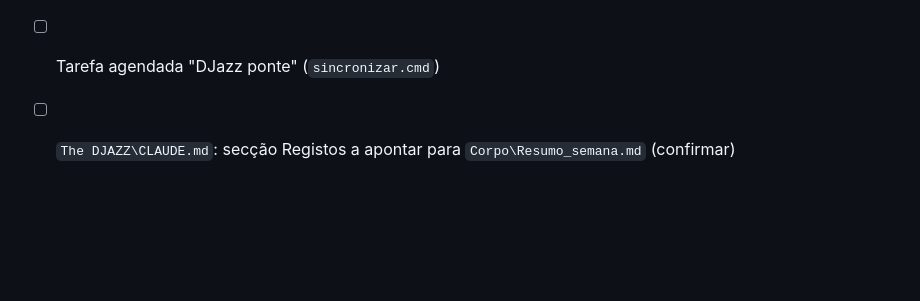
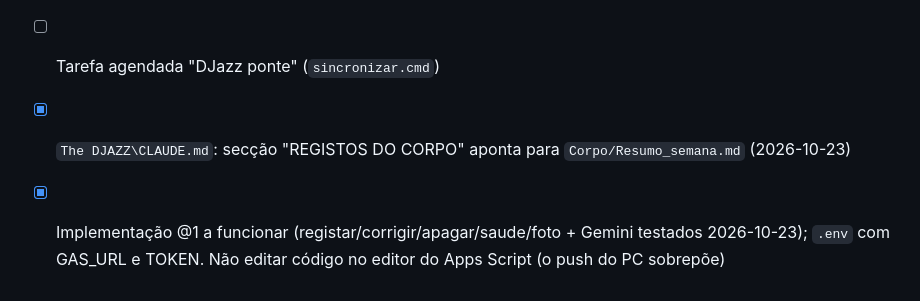
Before and after one commit to fixersolutionstech-jpg/djazz-corpo, a Markdown page: CLAUDE.md, the part around the change. GitHub-like rendering; blank space fills up the shorter version.

Commit message:
Estado: implementação a funcionar, DJazz lê o resumo
Co-Authored-By: Claude Opus 5.5 <noreply@anthropic.com>

```diff
--- a/CLAUDE.md
+++ b/CLAUDE.md
@@ -35,4 +35,5 @@ ponte.py sincronizar (tarefa diária) → The DJAZZ\Corpo\Corpo.xlsx + Resumo_se
 - [ ] `clasp push --force` (bloqueado no terminal do Claude: o Rei corre), Propriedades `TOKEN` (já no `.env`) e `GEMINI_KEY`, `autorizar()`, implementação → URL no `.env` e na PWA
 - [ ] Mi Fitness → Health Connect → exportação CSV (testar app; adaptar `ler_csv_saude` ao formato real)
 - [ ] Tarefa agendada "DJazz ponte" (`sincronizar.cmd`)
-- [ ] `The DJAZZ\CLAUDE.md`: secção Registos a apontar para `Corpo\Resumo_semana.md` (confirmar)
+- [x] `The DJAZZ\CLAUDE.md`: secção "REGISTOS DO CORPO" aponta para `Corpo/Resumo_semana.md` (2026-10-23)
+- [x] Implementação @1 a funcionar (registar/corrigir/apagar/saude/foto + Gemini testados 2026-10-23); `.env` com GAS_URL e TOKEN. Não editar código no editor do Apps Script (o push do PC sobrepõe)
```
